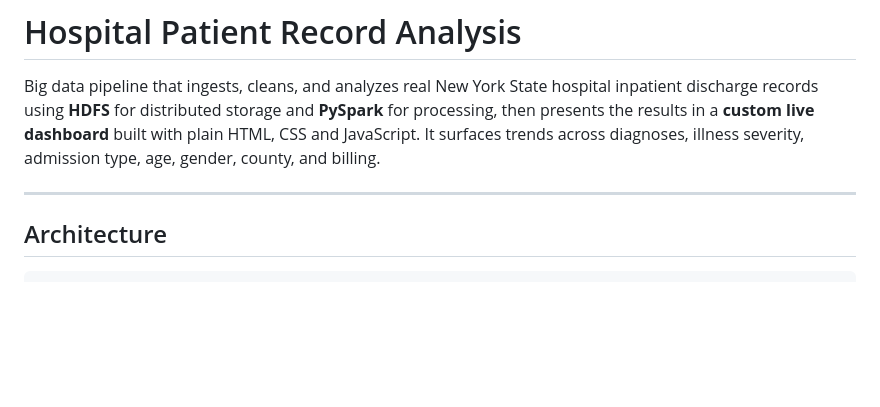
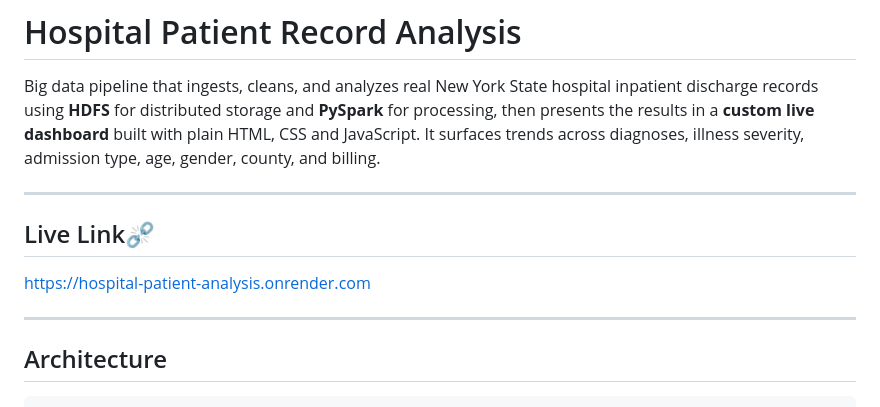
Before and after one commit to Anannyaa97/Hospital-Patient-Analysis, a Markdown page: README.md, the part around the change. Rendered like a GitHub page; blank space fills up the shorter version.

````diff
--- a/README.md
+++ b/README.md
@@ -9,7 +9,11 @@ billing.
 
 
 ---
+## Live Link⛓️‍💥
 
+https://hospital-patient-analysis.onrender.com
+
+---
 ## Architecture
 
 ```
````
